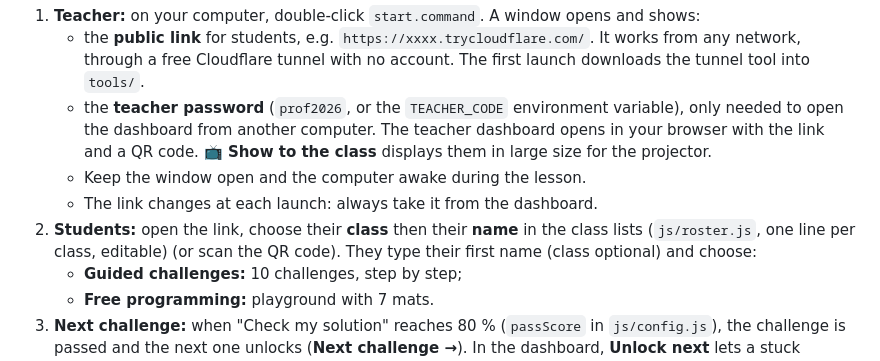
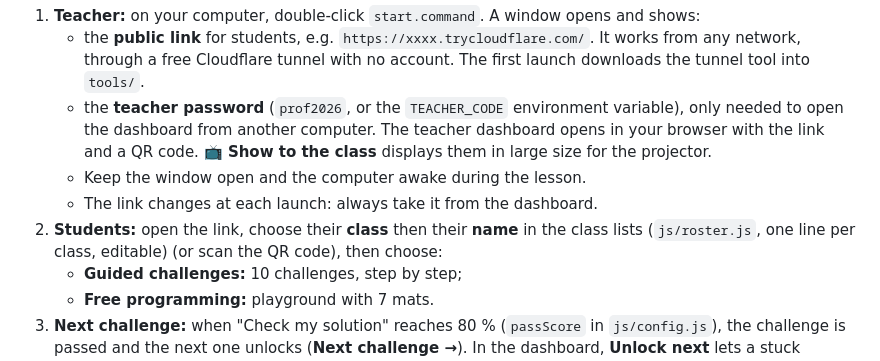
Before and after one commit to nathanp-tech/ev3-simulator, a Markdown page: README.md, the part around the change. Drawn GitHub-style.

Commit message:
README: welcome steps
Co-Authored-By: Claude Opus 5.5 <noreply@anthropic.com>

```diff
--- a/README.md
+++ b/README.md
@@ -10,7 +10,7 @@ A web app to program a LEGO® MINDSTORMS® EV3 robot with blocks, in the style o
    The teacher dashboard opens in your browser with the link and a QR code. **📺 Show to the class** displays them in large size for the projector.
    - Keep the window open and the computer awake during the lesson.
    - The link changes at each launch: always take it from the dashboard.
-2. **Students:** open the link, choose their **class** then their **name** in the class lists (`js/roster.js`, one line per class, editable) (or scan the QR code). They type their first name (class optional) and choose:
+2. **Students:** open the link, choose their **class** then their **name** in the class lists (`js/roster.js`, one line per class, editable) (or scan the QR code), then choose:
    - **Guided challenges:** 10 challenges, step by step;
    - **Free programming:** playground with 7 mats.
 3. **Next challenge:** when "Check my solution" reaches 80 % (`passScore` in `js/config.js`), the challenge is passed and the next one unlocks (**Next challenge →**). In the dashboard, **Unlock next** lets a stuck student move on.
```
